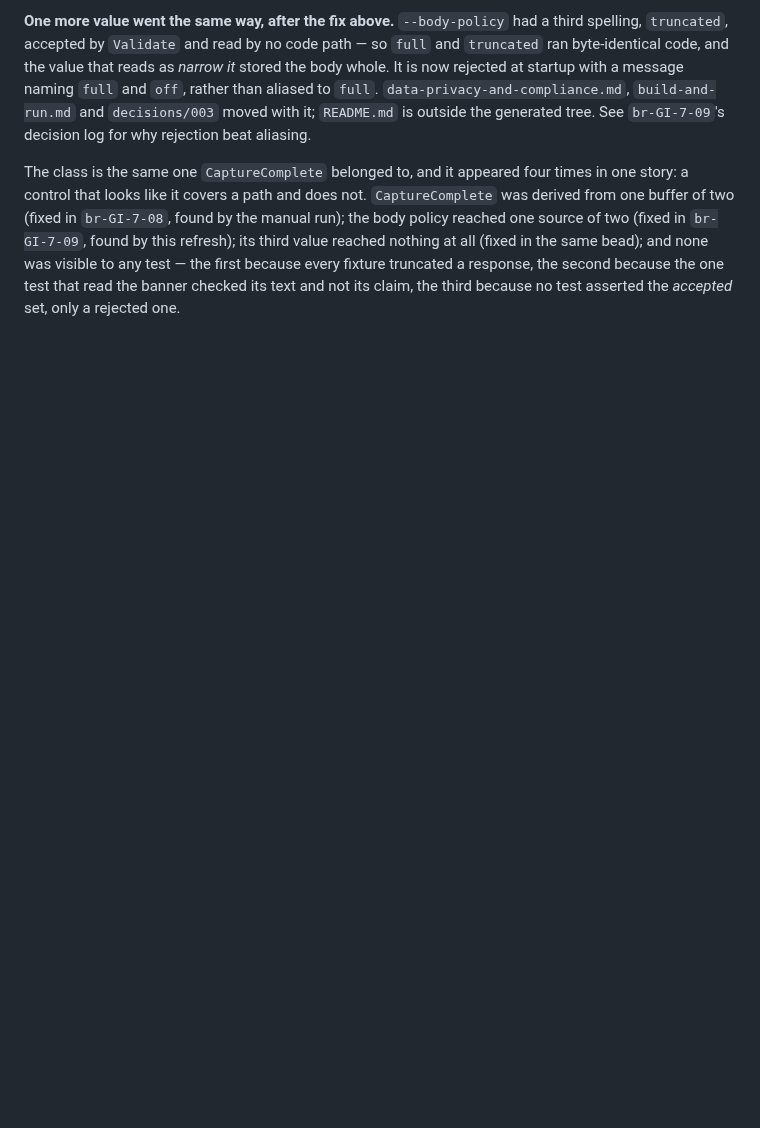
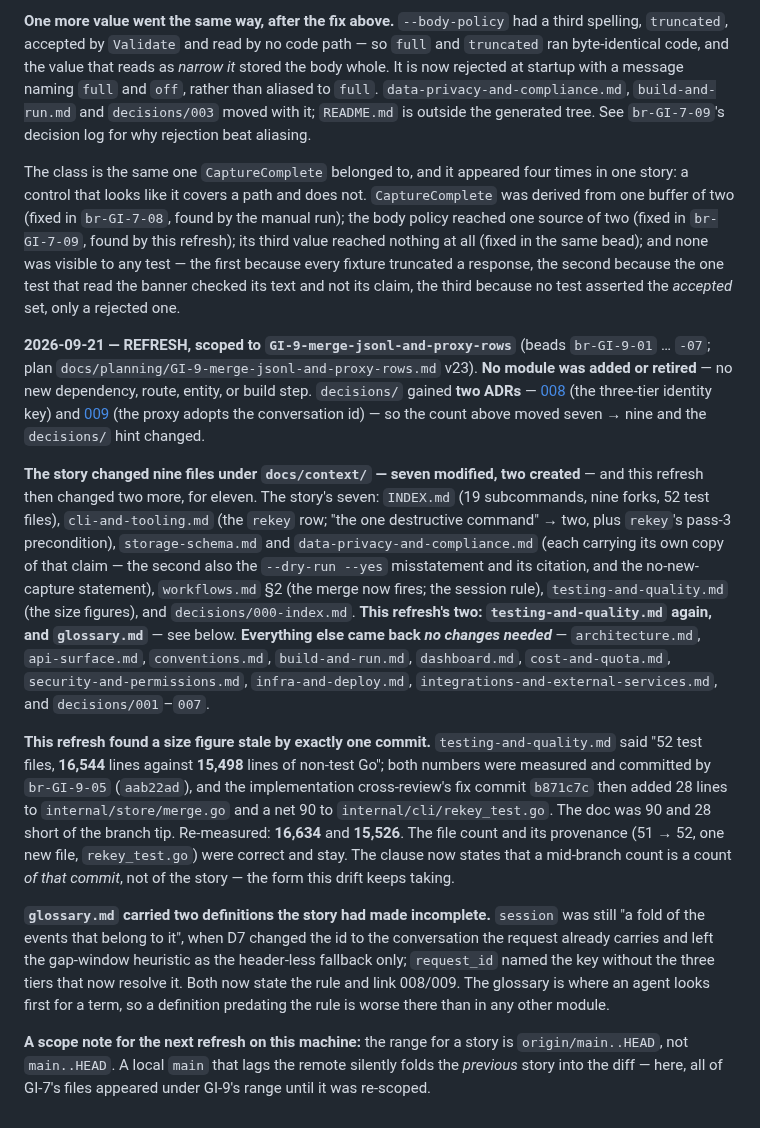
Before and after one commit to abhisheksarkar30/claude-lens, a Markdown page: docs/context/INDEX.md, the part around the change. GitHub-like rendering; blank space fills up the shorter version.

Commit message:
GI#9 docs: refresh the context docs for the identity and session change (GI#9)
Phase 5.6, REFRESH mode, scoped to this story. No module was added or
retired, so the module plan is unchanged and the refresh touched three
files; the other twenty-one came back no changes needed.

The refresh found two things the story's own doc bead had not:

testing-and-quality.md's size figures were stale by exactly one commit. Both
numbers were measured and committed by br-GI-9-05, and the implementation
cross-review's fix commit then added 28 lines to merge.go and a net 90 to
rekey_test.go -- so the doc was 90 and 28 short of the branch tip. The file
count and its provenance were right and stay. The clause now says a
mid-branch count is a count of that commit, not of the story, because that is
the form this drift takes: a true measurement that a later commit falsifies.

glossary.md still defined `session` as "a fold of the events that belong to
it", which D7 made incomplete -- the id is now the conversation the request
already carries, and the gap-window heuristic survives only as the
header-less fallback -- and `request_id` named the key without the three
tiers that now resolve it. Both state the rule and link the new ADRs. The
glossary is where an agent looks first for a term, so a definition that
predates the rule misleads more there than in any other module.

The index's refresh log records both, and adds a scope note: a story's range
is origin/main..HEAD, not main..HEAD. A local main that lags the remote folds
the previous story into the diff, which is what happened here until the range
was re-scoped -- all of GI-7's files appeared under GI-9's.

Co-Authored-By: Claude Code <noreply@anthropic.com>

```diff
--- a/docs/context/INDEX.md
+++ b/docs/context/INDEX.md
@@ -170,3 +170,41 @@ of two (fixed in `br-GI-7-08`, found by the manual run); the body policy reached
 same bead); and none was visible to any test — the first because every fixture truncated a response,
 the second because the one test that read the banner checked its text and not its claim, the third
 because no test asserted the *accepted* set, only a rejected one.
+
+**2026-09-21 — REFRESH, scoped to `GI-9-merge-jsonl-and-proxy-rows`** (beads `br-GI-9-01` … `-07`;
+plan `docs/planning/GI-9-merge-jsonl-and-proxy-rows.md` v23). **No module was added or retired** — no
+new dependency, route, entity, or build step. `decisions/` gained **two ADRs** — [008](decisions/008-three-tier-identity-key.md)
+(the three-tier identity key) and [009](decisions/009-proxy-adopts-the-conversation-id.md) (the proxy
+adopts the conversation id) — so the count above moved seven → nine and the `decisions/` hint changed.
+
+**The story changed nine files under `docs/context/` — seven modified, two created** — and this
+refresh then changed two more, for eleven. The story's seven: `INDEX.md` (19 subcommands, nine forks,
+52 test files), `cli-and-tooling.md` (the `rekey` row; "the one destructive command" → two, plus
+`rekey`'s pass-3 precondition), `storage-schema.md` and `data-privacy-and-compliance.md` (each
+carrying its own copy of that claim — the second also the `--dry-run --yes` misstatement and its
+citation, and the no-new-capture statement), `workflows.md` §2 (the merge now fires; the session
+rule), `testing-and-quality.md` (the size figures), and `decisions/000-index.md`. **This refresh's
+two: `testing-and-quality.md` again, and `glossary.md`** — see below. **Everything else came back
+*no changes needed*** — `architecture.md`, `api-surface.md`, `conventions.md`, `build-and-run.md`,
+`dashboard.md`, `cost-and-quota.md`, `security-and-permissions.md`, `infra-and-deploy.md`,
+`integrations-and-external-services.md`, and `decisions/001`–`007`.
+
+**This refresh found a size figure stale by exactly one commit.** `testing-and-quality.md` said
+"52 test files, **16,544** lines against **15,498** lines of non-test Go"; both numbers were
+measured and committed by `br-GI-9-05` (`aab22ad`), and the implementation cross-review's fix commit
+`b871c7c` then added 28 lines to `internal/store/merge.go` and a net 90 to
+`internal/cli/rekey_test.go`. The doc was 90 and 28 short of the branch tip. Re-measured: **16,634**
+and **15,526**. The file count and its provenance (51 → 52, one new file, `rekey_test.go`) were
+correct and stay. The clause now states that a mid-branch count is a count *of that commit*, not of
+the story — the form this drift keeps taking.
+
+**`glossary.md` carried two definitions the story had made incomplete.** `session` was still "a fold
+of the events that belong to it", when D7 changed the id to the conversation the request already
+carries and left the gap-window heuristic as the header-less fallback only; `request_id` named the
+key without the three tiers that now resolve it. Both now state the rule and link 008/009. The
+glossary is where an agent looks first for a term, so a definition predating the rule is worse there
+than in any other module.
+
+**A scope note for the next refresh on this machine:** the range for a story is `origin/main..HEAD`,
+not `main..HEAD`. A local `main` that lags the remote silently folds the *previous* story into the
+diff — here, all of GI-7's files appeared under GI-9's range until it was re-scoped.
```
Also changed, not shown: docs/context/glossary.md (+2 -2 lines), docs/context/testing-and-quality.md (+5 -3 lines).
